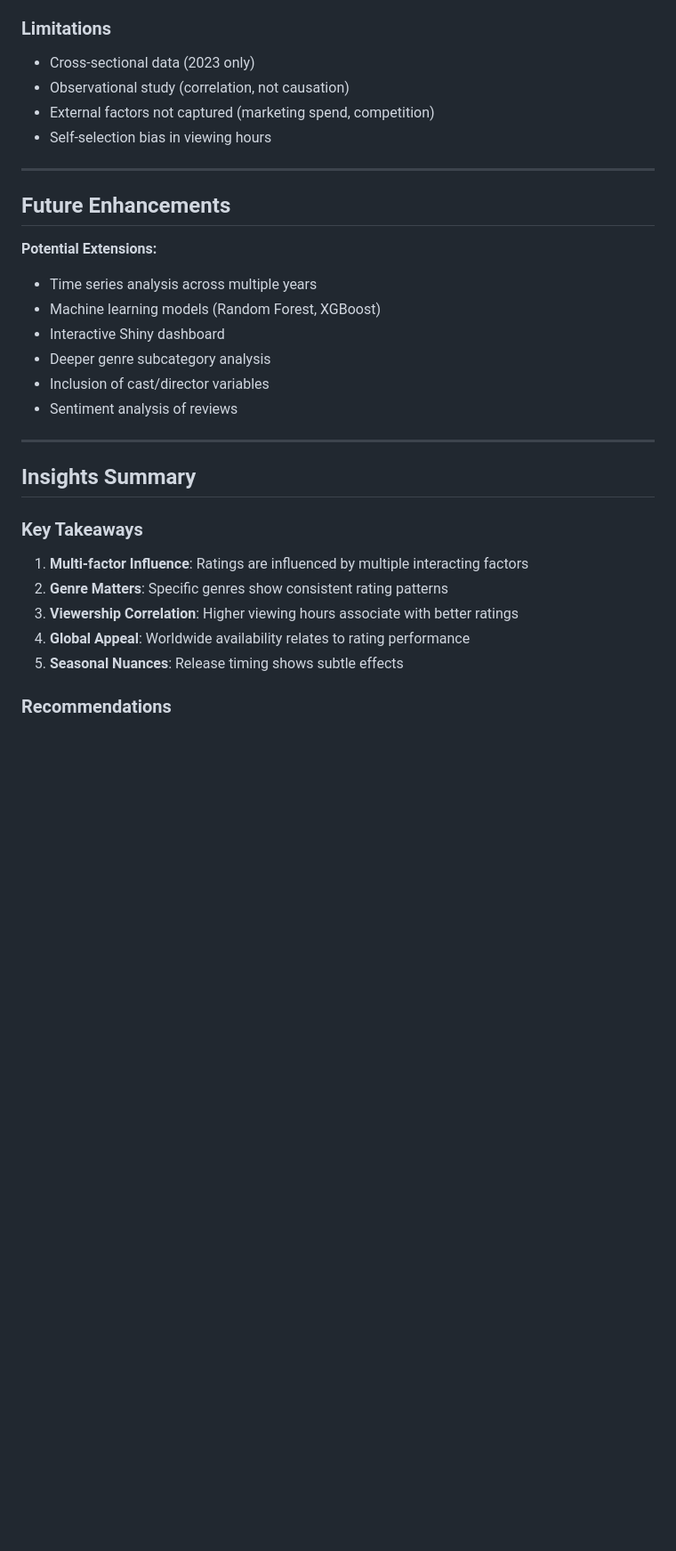
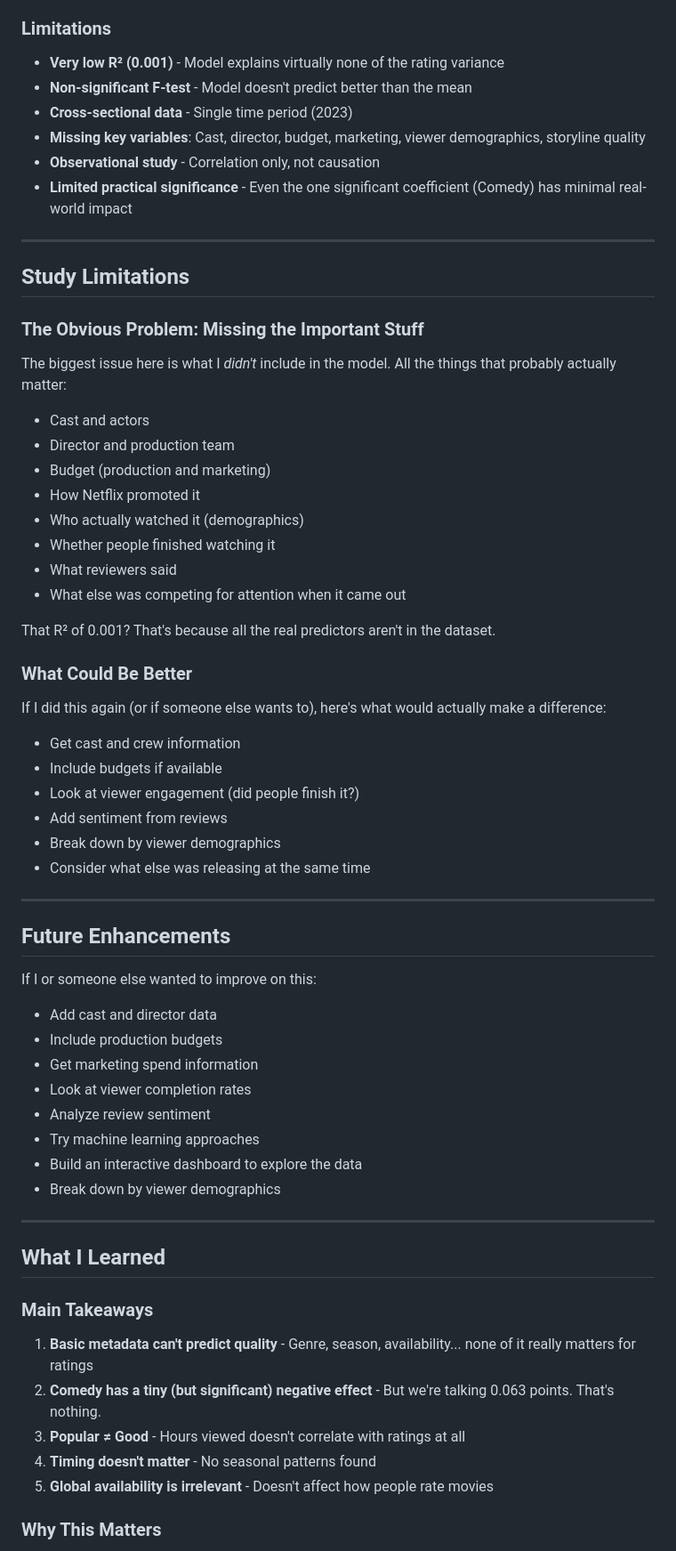
Before and after one commit to hope-tatenda-mutema/Netflix-Movie-Rating-DV-Multiple-Linear-Regression-R, a Markdown page: README.md, the part around the change printed below. Shown: that part at 89% size. Rendered like a GitHub page; blank space fills up the shorter version.

```diff
--- a/README.md
+++ b/README.md
@@ -235,33 +260,67 @@ lm(rating ~ genre + hours_viewed + global_availability +
 
 ### Limitations
-- Cross-sectional data (2023 only)
-- Observational study (correlation, not causation)
-- External factors not captured (marketing spend, competition)
-- Self-selection bias in viewing hours
+- **Very low R² (0.001)** - Model explains virtually none of the rating variance
+- **Non-significant F-test** - Model doesn't predict better than the mean
+- **Cross-sectional data** - Single time period (2023)
+- **Missing key variables**: Cast, director, budget, marketing, viewer demographics, storyline quality
+- **Observational study** - Correlation only, not causation
+- **Limited practical significance** - Even the one significant coefficient (Comedy) has minimal real-world impact
+
+---
+
+## Study Limitations
+
+### The Obvious Problem: Missing the Important Stuff
+
+The biggest issue here is what I *didn't* include in the model. All the things that probably actually matter:
+
+- Cast and actors
+- Director and production team
+- Budget (production and marketing)
+- How Netflix promoted it
+- Who actually watched it (demographics)
+- Whether people finished watching it
+- What reviewers said
+- What else was competing for attention when it came out
+
+That R² of 0.001? That's because all the real predictors aren't in the dataset.
+
+### What Could Be Better
+
+If I did this again (or if someone else wants to), here's what would actually make a difference:
+- Get cast and crew information
+- Include budgets if available
+- Look at viewer engagement (did people finish it?)
+- Add sentiment from reviews
+- Break down by viewer demographics
+- Consider what else was releasing at the same time
 
 ---
 
 ## Future Enhancements
 
-**Potential Extensions:**
-- Time series analysis across multiple years
-- Machine learning models (Random Forest, XGBoost)
-- Interactive Shiny dashboard
-- Deeper genre subcategory analysis
-- Inclusion of cast/director variables
-- Sentiment analysis of reviews
+If I or someone else wanted to improve on this:
+
+- Add cast and director data
+- Include production budgets
+- Get marketing spend information
+- Look at viewer completion rates
+- Analyze review sentiment
+- Try machine learning approaches
+- Build an interactive dashboard to explore the data
+- Break down by viewer demographics
 
 ---
 
-## Insights Summary
+## What I Learned
 
-### Key Takeaways
+### Main Takeaways
 
-1. **Multi-factor Influence**: Ratings are influenced by multiple interacting factors
-2. **Genre Matters**: Specific genres show consistent rating patterns
-3. **Viewership Correlation**: Higher viewing hours associate with better ratings
-4. **Global Appeal**: Worldwide availability relates to rating performance
-5. **Seasonal Nuances**: Release timing shows subtle effects
+1. **Basic metadata can't predict quality** - Genre, season, availability... none of it really matters for ratings
+2. **Comedy has a tiny (but significant) negative effect** - But we're talking 0.063 points. That's nothing.
+3. **Popular ≠ Good** - Hours viewed doesn't correlate with ratings at all
+4. **Timing doesn't matter** - No seasonal patterns found
+5. **Global availability is irrelevant** - Doesn't affect how people rate movies
 
-### Recommendations
+### Why This Matters
 
```
Also changed, not shown: other parts of README.md (+140 -107 lines).
